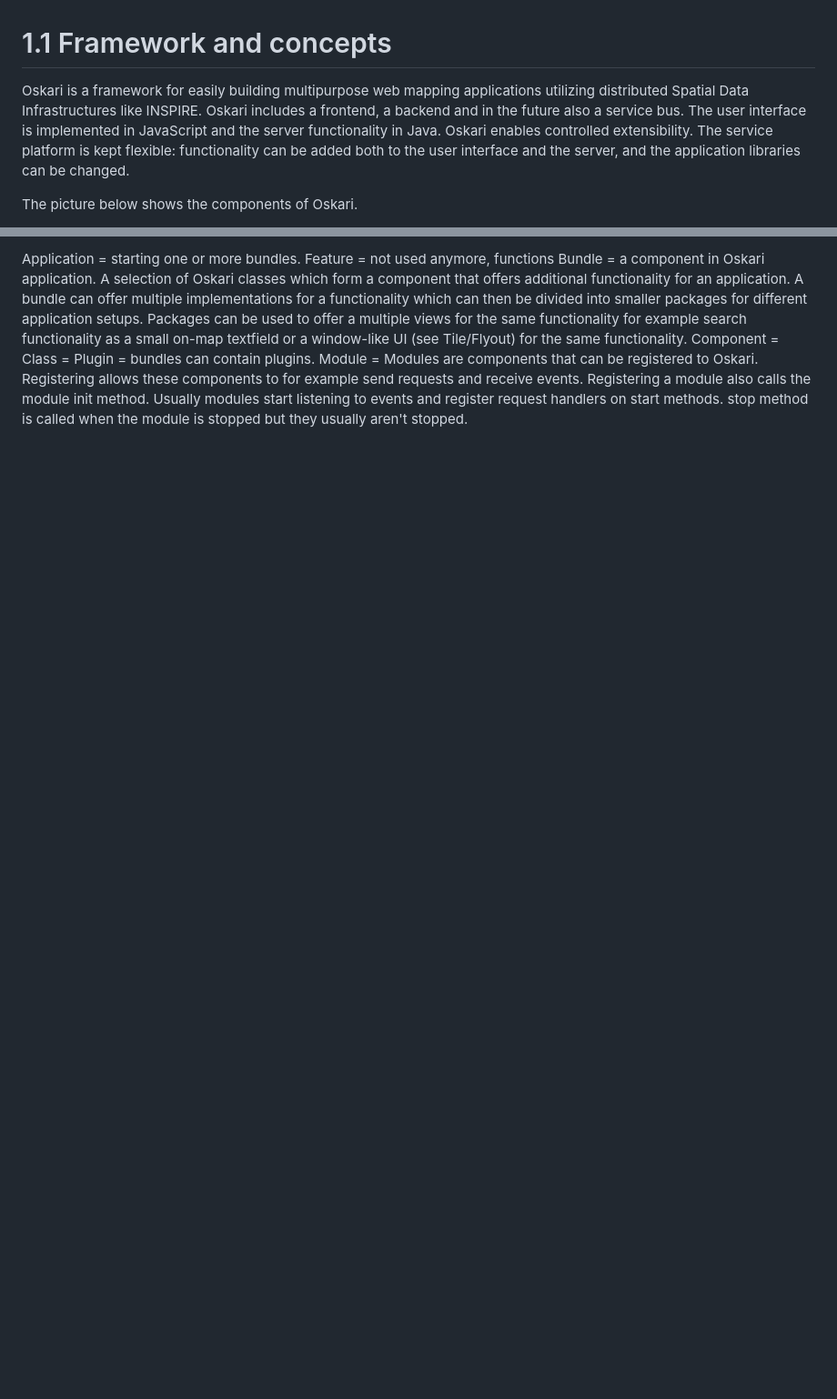
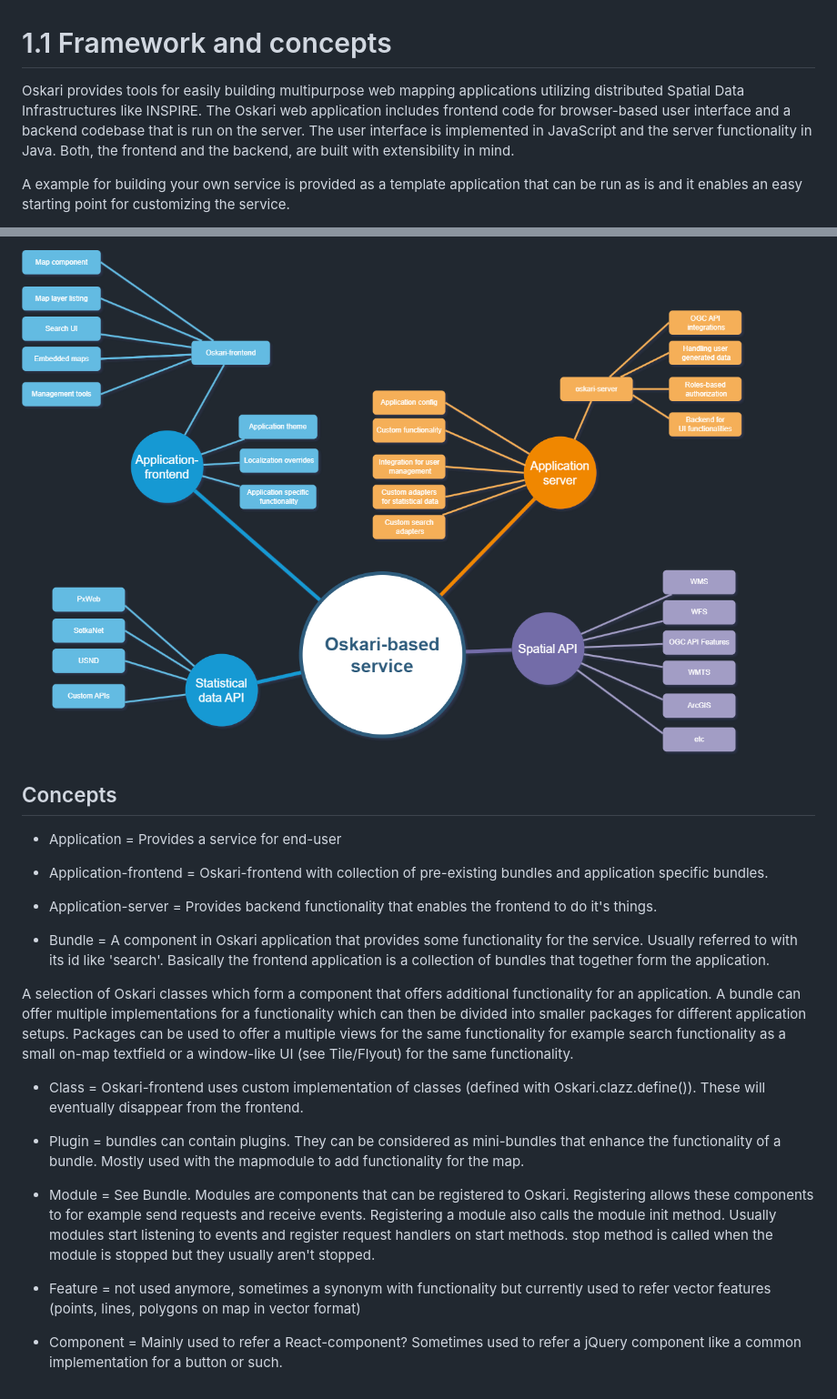
Before and after one commit to oskariorg/oskari-documentation, a Markdown page: 1 Application environment/1.1 Framework and concepts.md, 2 parts joined by grey strips. Shown at 91% size. Rendered like a GitHub page; pictures changed too: 1 Application environment/oskari-generic.drawio.png (added); blank space fills up the shorter version.

Commit message:
Initial touches with image to give some idea of the concepts

```diff
--- a/1 Application environment/1.1 Framework and concepts.md
+++ b/1 Application environment/1.1 Framework and concepts.md
@@ -1,6 +1,6 @@
 # 1.1 Framework and concepts
 
-Oskari is a framework for easily building multipurpose web mapping applications utilizing distributed Spatial Data Infrastructures like INSPIRE. Oskari includes a frontend, a backend and in the future also a service bus. The user interface is implemented in JavaScript and the server functionality in Java. Oskari enables controlled extensibility. The service platform is kept flexible: functionality can be added both to the user interface and the server, and the application libraries can be changed.
+Oskari provides tools for easily building multipurpose web mapping applications utilizing distributed Spatial Data Infrastructures like INSPIRE. The Oskari web application includes frontend code for browser-based user interface and a backend codebase that is run on the server. The user interface is implemented in JavaScript and the server functionality in Java. Both, the frontend and the backend, are built with extensibility in mind.
 
-The picture below shows the components of Oskari.
+A example for building your own service is provided as a template application that can be run as is and it enables an easy starting point for customizing the service.
 
@@ -8,8 +8,19 @@ The picture below shows the components of Oskari.
 
-Application = starting one or more bundles.
-Feature = not used anymore, functions
-Bundle = a component in Oskari application. A selection of Oskari classes which form a component that offers additional functionality for an application. A bundle can offer multiple implementations for a functionality which can then be divided into smaller packages for different application setups. Packages can be used to offer a multiple views for the same functionality for example search functionality as a small on-map textfield or a window-like UI (see Tile/Flyout) for the same functionality.
-Component =
-Class =
-Plugin = bundles can contain plugins.
-Module = Modules are components that can be registered to Oskari. Registering allows these components to for example send requests and receive events. Registering a module also calls the module init method. Usually modules start listening to events and register request handlers on start methods. stop method is called when the module is stopped but they usually aren't stopped.
+![application-environment-1.png](oskari-generic.drawio.png)
+
+## Concepts
+
+- Application = Provides a service for end-user
+- Application-frontend = Oskari-frontend with collection of pre-existing bundles and application specific bundles.
+- Application-server = Provides backend functionality that enables the frontend to do it's things.
+
+- Bundle = A component in Oskari application that provides some functionality for the service. Usually referred to with its id like 'search'. Basically the frontend application is a collection of bundles that together form the application.
+
+ A selection of Oskari classes which form a component that offers additional functionality for an application. A bundle can offer multiple implementations for a functionality which can then be divided into smaller packages for different application setups. Packages can be used to offer a multiple views for the same functionality for example search functionality as a small on-map textfield or a window-like UI (see Tile/Flyout) for the same functionality.
+
+- Class = Oskari-frontend uses custom implementation of classes (defined with Oskari.clazz.define()). These will eventually disappear from the frontend.
+- Plugin = bundles can contain plugins. They can be considered as mini-bundles that enhance the functionality of a bundle. Mostly used with the mapmodule to add functionality for the map.
+- Module = See Bundle. Modules are components that can be registered to Oskari. Registering allows these components to for example send requests and receive events. Registering a module also calls the module init method. Usually modules start listening to events and register request handlers on start methods. stop method is called when the module is stopped but they usually aren't stopped.
+
+- Feature = not used anymore, sometimes a synonym with functionality but currently used to refer vector features (points, lines, polygons on map in vector format)
+- Component = Mainly used to refer a React-component? Sometimes used to refer a jQuery component like a common implementation for a button or such.
```
Also changed, not shown: other parts of 1 Application environment/1.1 Framework and concepts.md (+1 -1 lines).
